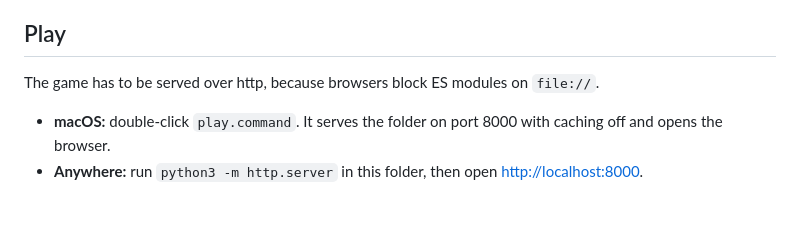
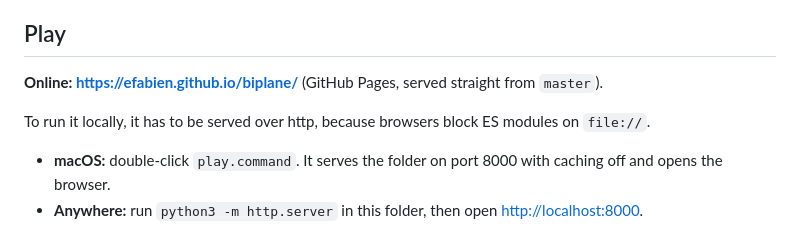
Before and after one commit to Efabien/biplane, a Markdown page: README.md, the part around the change. Drawn GitHub-style; blank space fills up the shorter version.

Commit message:
README: link the online version on GitHub Pages

```diff
--- a/README.md
+++ b/README.md
@@ -8,7 +8,9 @@ Everything is generated in code: terrain, trees, buildings, textures, sky, water
 
 ## Play
 
-The game has to be served over http, because browsers block ES modules on `file://`.
+**Online: <https://efabien.github.io/biplane/>** (GitHub Pages, served straight from `master`).
+
+To run it locally, it has to be served over http, because browsers block ES modules on `file://`.
 
 - **macOS:** double-click `play.command`. It serves the folder on port 8000 with caching off and opens the browser.
 - **Anywhere:** run `python3 -m http.server` in this folder, then open <http://localhost:8000>.
```
